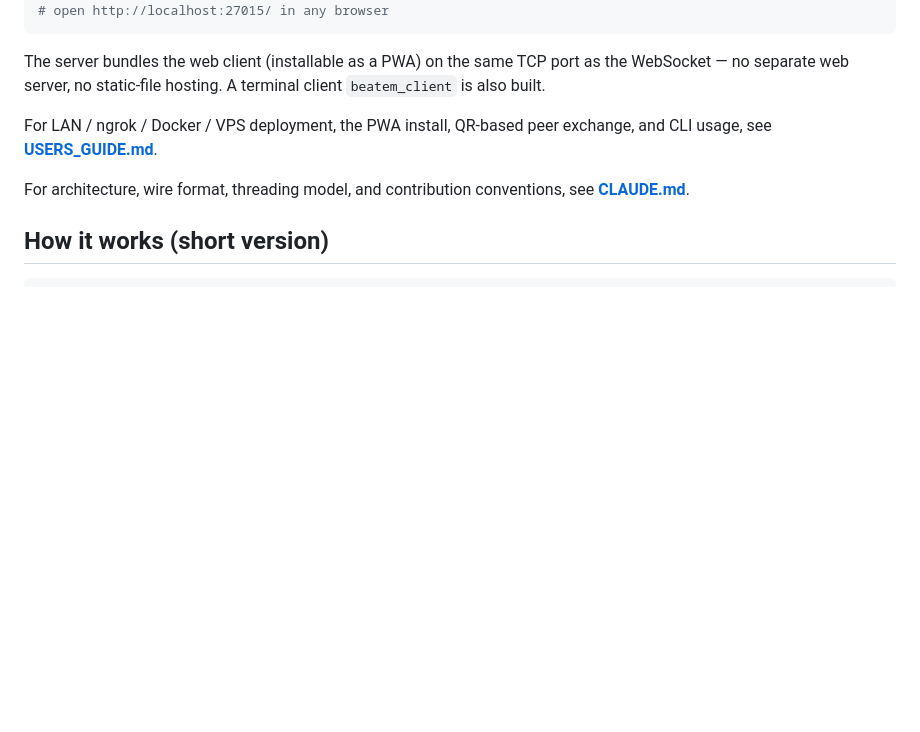
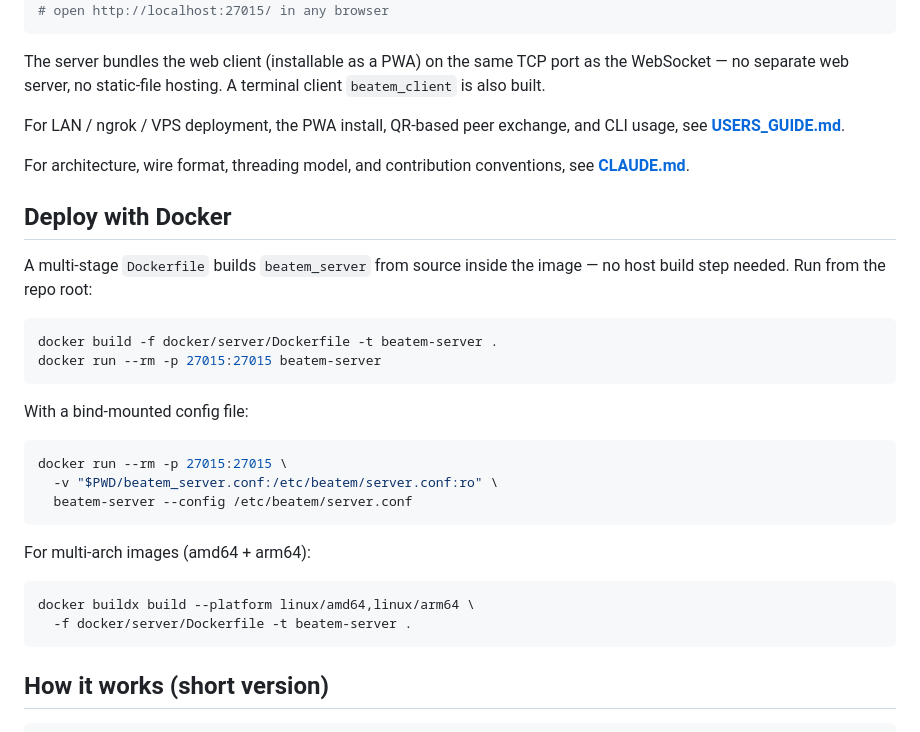
Before and after one commit to raarenst/BeatEm, a Markdown page: README.md, the part around the change. GitHub-like rendering; blank space fills up the shorter version.

Commit message:
docs: add Deploy with Docker section to README
Pulls the docker build / run / multi-arch one-liners up from
USERS_GUIDE.md into the README so visitors scanning the GitHub
landing page see the containerised deployment path at a glance.

Co-Authored-By: Claude Opus 4.7 (1M context) <noreply@anthropic.com>

````diff
--- a/README.md
+++ b/README.md
@@ -47,11 +47,36 @@ The server bundles the web client (installable as a PWA) on the same
 TCP port as the WebSocket — no separate web server, no static-file
 hosting. A terminal client `beatem_client` is also built.
 
-For LAN / ngrok / Docker / VPS deployment, the PWA install, QR-based
-peer exchange, and CLI usage, see **[USERS_GUIDE.md](USERS_GUIDE.md)**.
+For LAN / ngrok / VPS deployment, the PWA install, QR-based peer
+exchange, and CLI usage, see **[USERS_GUIDE.md](USERS_GUIDE.md)**.
 
 For architecture, wire format, threading model, and contribution
 conventions, see **[CLAUDE.md](CLAUDE.md)**.
+
+## Deploy with Docker
+
+A multi-stage `Dockerfile` builds `beatem_server` from source inside
+the image — no host build step needed. Run from the repo root:
+
+```sh
+docker build -f docker/server/Dockerfile -t beatem-server .
+docker run --rm -p 27015:27015 beatem-server
+```
+
+With a bind-mounted config file:
+
+```sh
+docker run --rm -p 27015:27015 \
+  -v "$PWD/beatem_server.conf:/etc/beatem/server.conf:ro" \
+  beatem-server --config /etc/beatem/server.conf
+```
+
+For multi-arch images (amd64 + arm64):
+
+```sh
+docker buildx build --platform linux/amd64,linux/arm64 \
+  -f docker/server/Dockerfile -t beatem-server .
+```
 
 ## How it works (short version)
 
````
